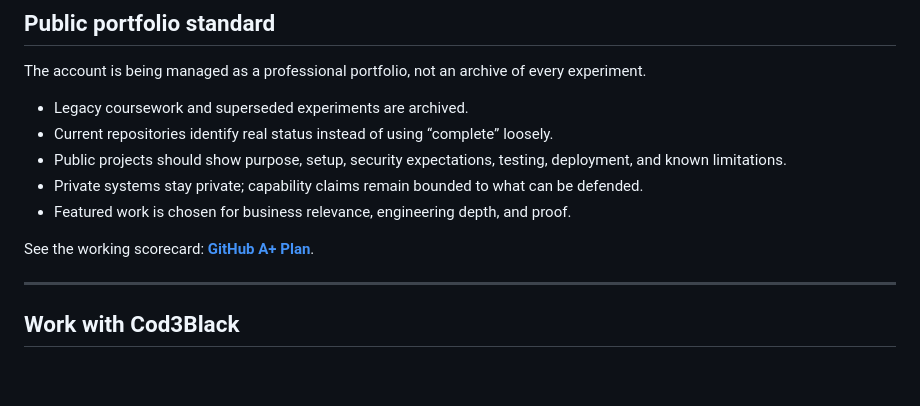
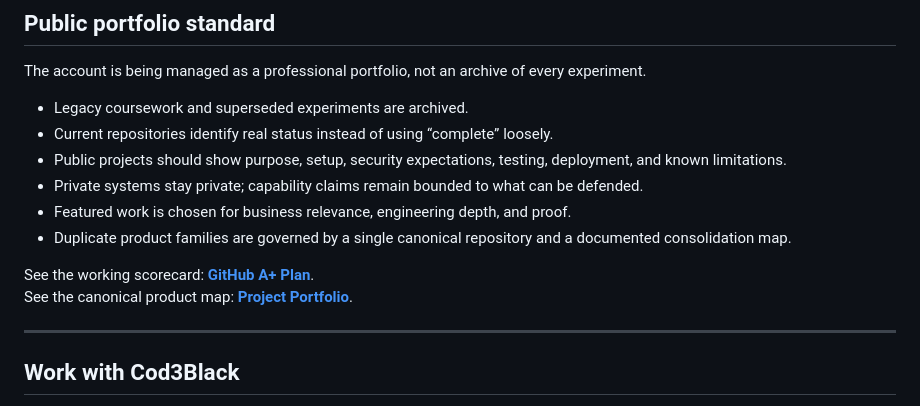
Before and after one commit to wizelements/wizelements, a Markdown page: README.md, the part around the change. GitHub-like rendering; blank space fills up the shorter version.

Commit message:
docs: link canonical project portfolio map

```diff
--- a/README.md
+++ b/README.md
@@ -108,8 +108,10 @@ The account is being managed as a professional portfolio, not an archive of ever
 - Public projects should show purpose, setup, security expectations, testing, deployment, and known limitations.
 - Private systems stay private; capability claims remain bounded to what can be defended.
 - Featured work is chosen for business relevance, engineering depth, and proof.
+- Duplicate product families are governed by a single canonical repository and a documented consolidation map.
 
 See the working scorecard: **[GitHub A+ Plan](./GITHUB_A_PLUS_PLAN.md)**.
+See the canonical product map: **[Project Portfolio](./PROJECT_PORTFOLIO.md)**.
 
 ---
 
```
